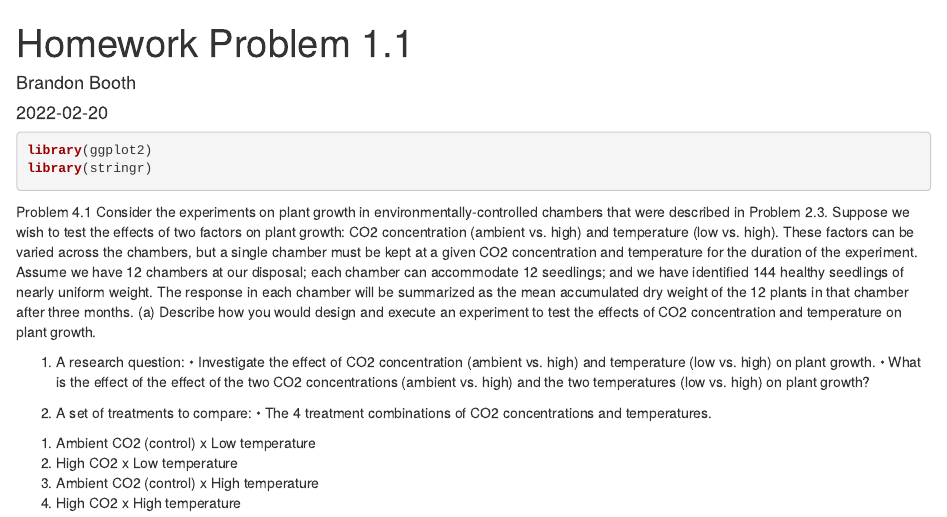
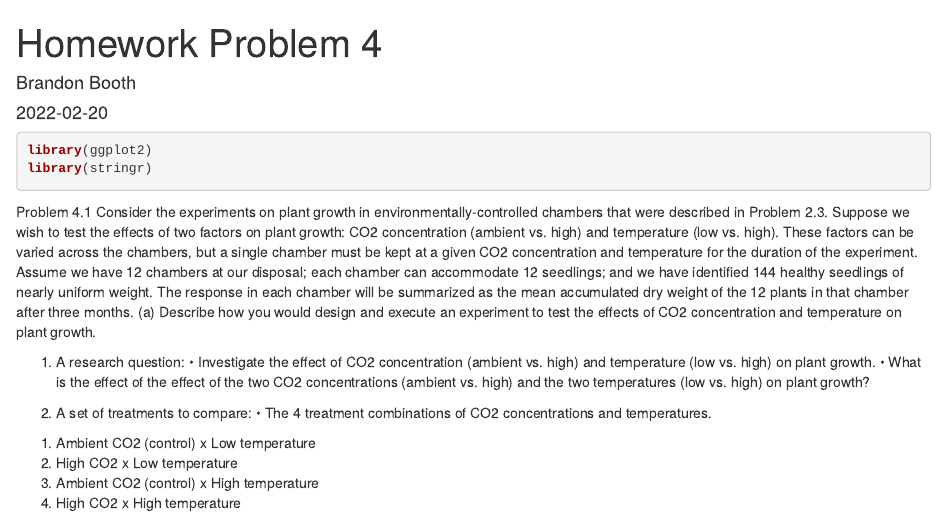
Before and after one commit to brandonbooth/ST515, an R Markdown document (Problem 4.1_4.2_4.3_4.4 Submission.Rmd): the page in a window 1100 px wide, from its top. Rendered offline with R 4.5, knitr and Pandoc, with nearby package versions; the code chunks are not run, so their results and figures are left out; drawn as R Markdown's standard HTML page in place of the format the file asks for.

Commit message:
Update Problem 4.1_4.2_4.3_4.4 Submission.Rmd

```diff
--- a/Problem 4.1_4.2_4.3_4.4 Submission.Rmd
+++ b/Problem 4.1_4.2_4.3_4.4 Submission.Rmd
@@ -1,5 +1,5 @@
 ---
-title: "Homework Problem 1.1"
+title: "Homework Problem 4"
 author: "Brandon Booth"
 date: "`r Sys.Date()`"
 output: word_document
```
